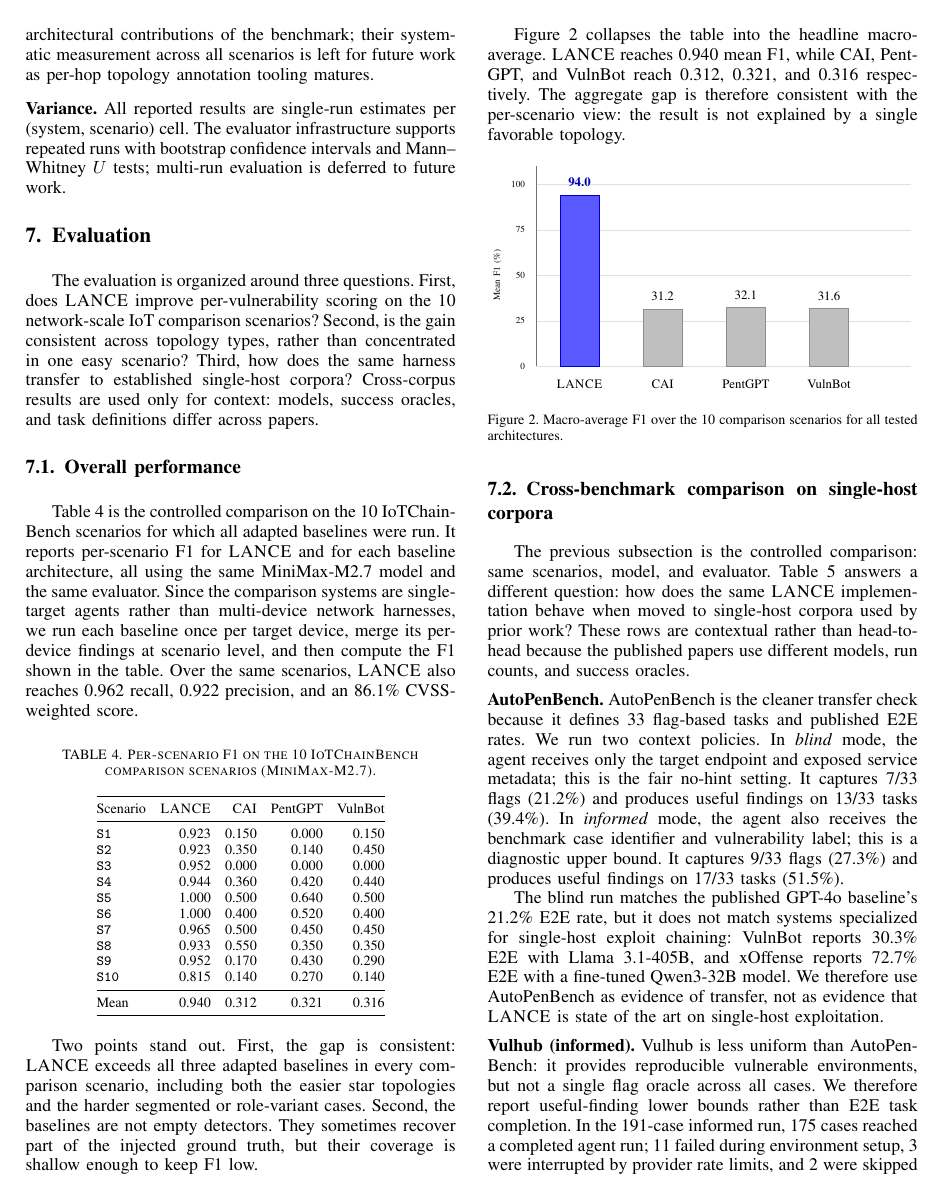
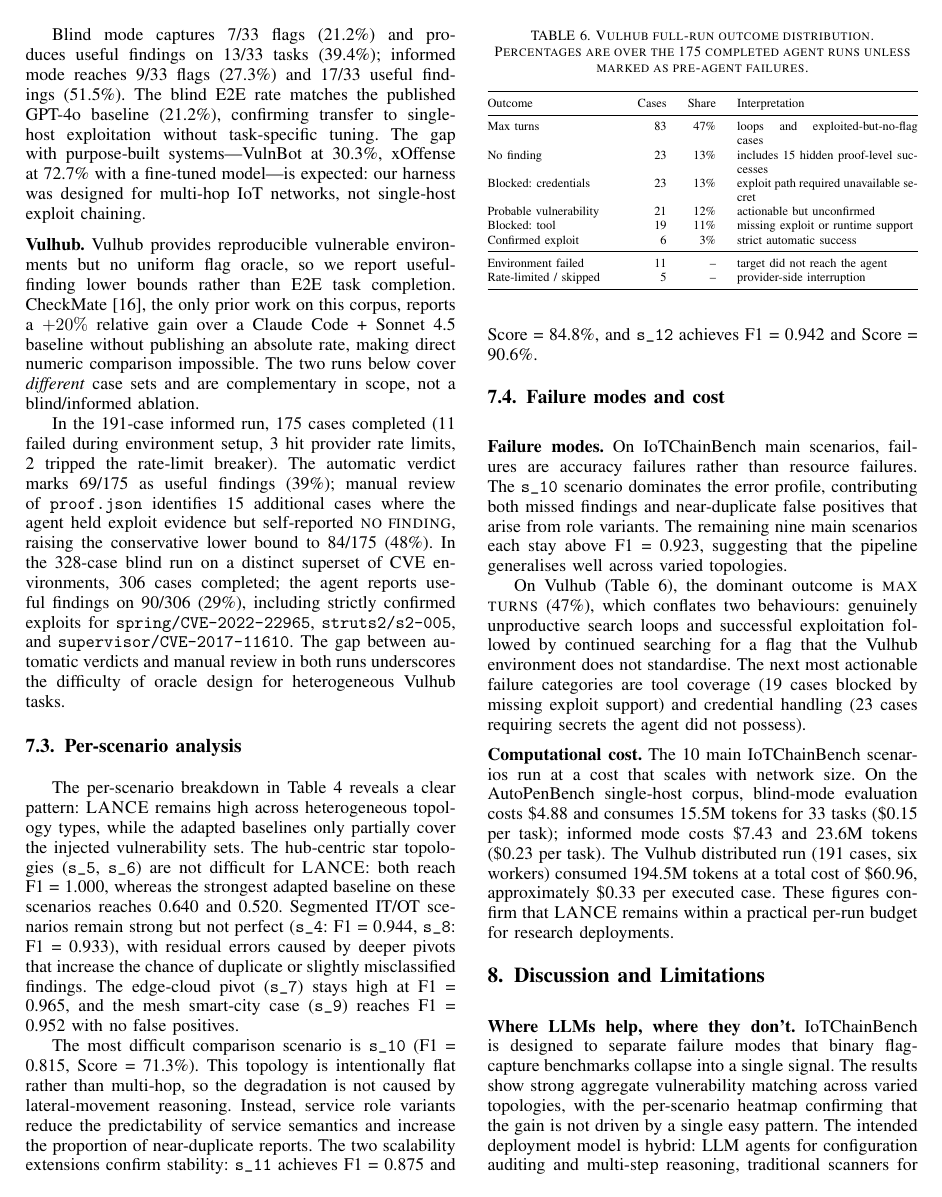
Before and after one commit to Tanguyvans/LANCE, a LaTeX paper (paper/paper_full.tex): page 6 of 9 before the commit and page 7 of 9 after it. Compiled offline with pdfLaTeX; a missing font is replaced by an installed copy or a similar font; a LaTeX package or settings file that is missing is left out.

Commit message:
Rewrite cross-benchmark section: clean AutoPenBench table, Vulhub in prose

```diff
--- a/paper/paper_full.tex
+++ b/paper/paper_full.tex
@@ -608,8 +608,3 @@ a single favorable topology.
 \subsection{Cross-benchmark comparison on single-host corpora}
 \label{sec:eval:baselines}
 
-The previous subsection is the controlled comparison: same scenarios, model,
-and evaluator. Table~\ref{tab:cross} answers a different question: how does the
-same \harnessname{} implementation behave when moved to single-host corpora
-used by prior work? These rows are contextual rather than head-to-head because
-the published papers use different models, run counts, and success oracles.
@@ -651,28 +653,29 @@ of CVE environments.}
 
-\medskip\noindent\textbf{AutoPenBench.}
-AutoPenBench is the cleaner transfer check because it defines 33 flag-based
-tasks and published E2E rates. We run two context policies. In \emph{blind}
-mode, the agent receives only the target endpoint and exposed service metadata;
-this is the fair no-hint setting. It captures 7/33 flags (21.2\%) and produces
-useful findings on 13/33 tasks (39.4\%). In \emph{informed} mode, the agent
-also receives the benchmark case identifier and vulnerability label; this is a
-diagnostic upper bound. It captures 9/33 flags (27.3\%) and produces useful
-findings on 17/33 tasks (51.5\%).
+Blind mode captures 7/33 flags (21.2\%) and produces useful findings on 13/33
+tasks (39.4\%); informed mode reaches 9/33 flags (27.3\%) and 17/33 useful
+findings (51.5\%). The blind E2E rate matches the published GPT-4o baseline
+(21.2\%), confirming transfer to single-host exploitation without task-specific
+tuning. The gap with purpose-built systems---VulnBot at 30.3\%, xOffense at
+72.7\% with a fine-tuned model---is expected: our harness was designed for
+multi-hop IoT networks, not single-host exploit chaining.
 
-The blind run matches the published GPT-4o baseline's 21.2\% E2E rate, but it
-does not match systems specialized for single-host exploit chaining: VulnBot
-reports 30.3\% E2E with Llama 3.1-405B, and xOffense reports 72.7\% E2E with a
-fine-tuned Qwen3-32B model. We therefore use AutoPenBench as evidence of
-transfer, not as evidence that \harnessname{} is state of the art on
-single-host exploitation.
+\medskip\noindent\textbf{Vulhub.}
+Vulhub provides reproducible vulnerable environments but no uniform flag oracle,
+so we report useful-finding lower bounds rather than E2E task completion.
+CheckMate~\cite{checkmate25}, the only prior work on this corpus, reports a
+$+20\%$ relative gain over a Claude~Code + Sonnet~4.5 baseline without
+publishing an absolute rate, making direct numeric comparison impossible. The
+two runs below cover \emph{different} case sets and are complementary in scope,
+not a blind/informed ablation.
 
-\medskip\noindent\textbf{Vulhub (informed).}
-Vulhub is less uniform than AutoPenBench: it provides reproducible vulnerable
-environments, but not a single flag oracle across all cases. We therefore
-report useful-finding lower bounds rather than E2E task completion. In the
-191-case informed run, 175 cases reached a completed agent run; 11 failed
-during environment setup, 3 were interrupted by provider rate limits, and 2
-were skipped after the rate-limit breaker tripped. The automatic verdict marks
-69/175 completed runs as useful findings (39\%). Manual review of
-\texttt{proof.json} identifies 15 additional cases where the agent had exploit
+In the 191-case informed run, 175 cases completed (11 failed during environment
+setup, 3 hit provider rate limits, 2 tripped the rate-limit breaker). The
+automatic verdict marks 69/175 as useful findings (39\%); manual review of
+\texttt{proof.json} identifies 15 additional cases where the agent held exploit
 evidence but self-reported \textsc{no finding}, raising the conservative lower
+bound to 84/175 (48\%). In the 328-case blind run on a distinct superset of CVE
+environments, 306 cases completed; the agent reports useful findings on 90/306
+(29\%), including strictly confirmed exploits for \texttt{spring/CVE-2022-22965},
+\texttt{struts2/s2-005}, and \texttt{supervisor/CVE-2017-11610}. The gap between
+automatic verdicts and manual review in both runs underscores the difficulty of
+oracle design for heterogeneous Vulhub tasks.
```
Also changed, not shown: paper/paper_full.tex (66 more changed lines).
